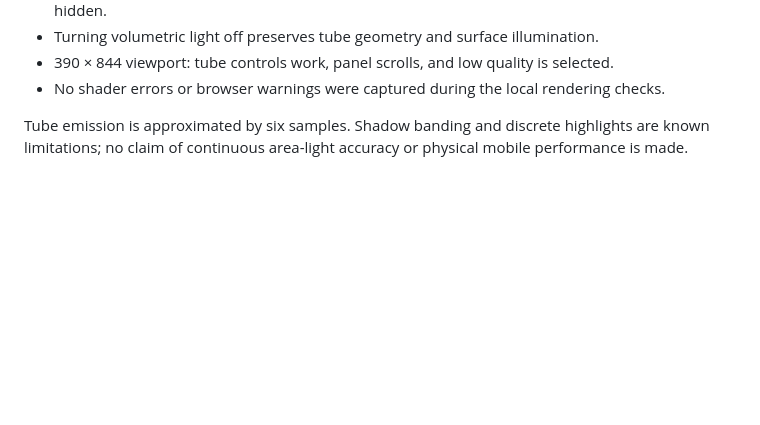
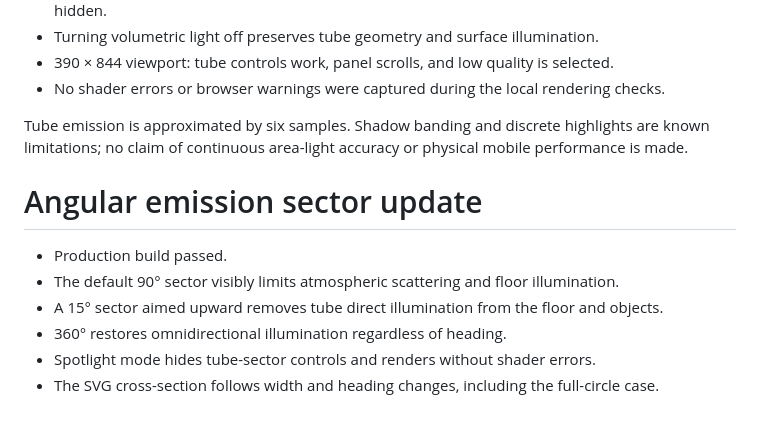
Before and after one commit to siyuhuh/threelight, a Markdown page: docs/VALIDATION.md, the part around the change. Rendered like a GitHub page; blank space fills up the shorter version.

```diff
--- a/docs/VALIDATION.md
+++ b/docs/VALIDATION.md
@@ -27,3 +27,12 @@ Checked on 2026-10-04:
 - No shader errors or browser warnings were captured during the local rendering checks.
 
 Tube emission is approximated by six samples. Shadow banding and discrete highlights are known limitations; no claim of continuous area-light accuracy or physical mobile performance is made.
+
+# Angular emission sector update
+
+- Production build passed.
+- The default 90° sector visibly limits atmospheric scattering and floor illumination.
+- A 15° sector aimed upward removes tube direct illumination from the floor and objects.
+- 360° restores omnidirectional illumination regardless of heading.
+- Spotlight mode hides tube-sector controls and renders without shader errors.
+- The SVG cross-section follows width and heading changes, including the full-circle case.
```
Also changed, not shown: README.md (+3 -2 lines), docs/preview.jpg, 6 other files.
